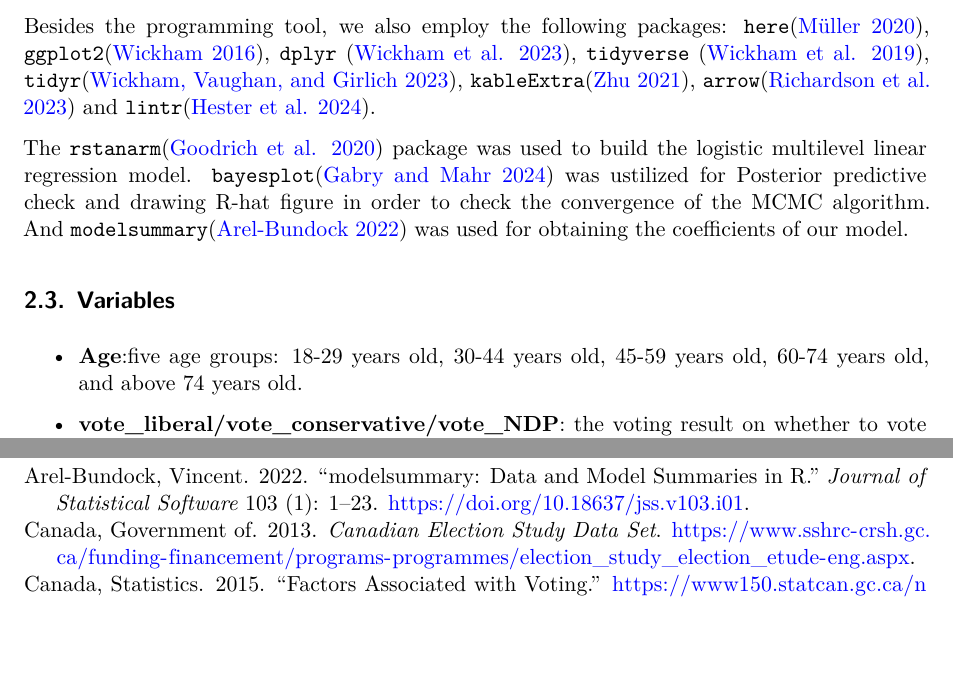
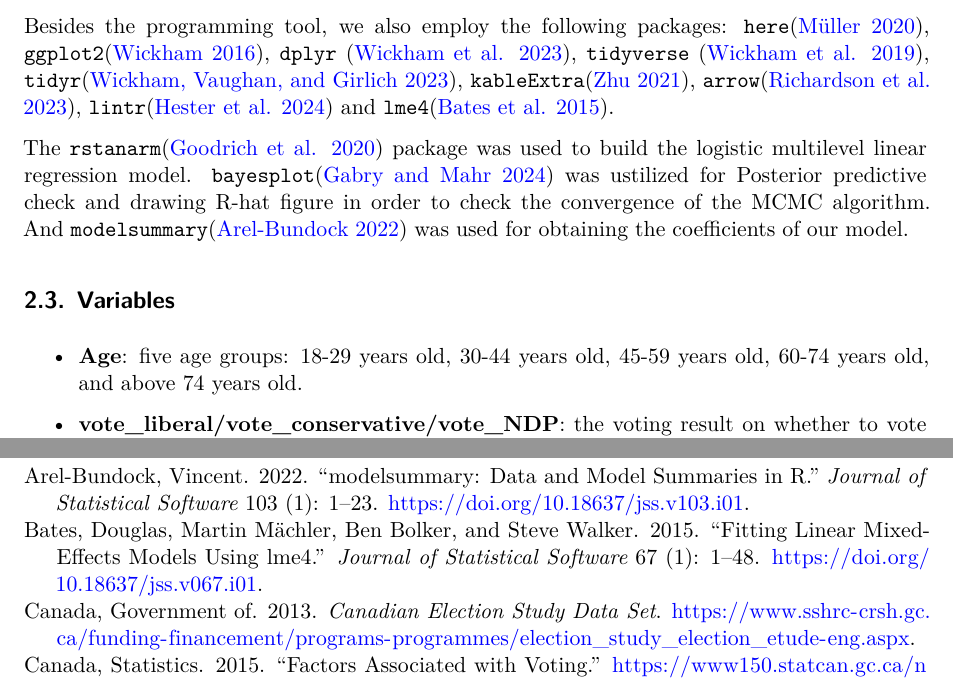
Before and after one commit to Selinayichenji/CES2021_Liberal_Analysis-, a Quarto document (paper/paper.qmd): two parts of pages 3 and 12 of 12, joined at a grey line, cut so that both start at the same text, the shorter picture padded with empty space. Rendered offline with R 4.5, knitr and Pandoc in place of Quarto, then LaTeX, with nearby package versions; some code elsewhere in the file could not run offline.

Commit message:
Update paper.qmd

```diff
--- a/paper/paper.qmd
+++ b/paper/paper.qmd
@@ -71,13 +71,13 @@ The CES 2021 was a comprehensive study conducted online, engaging a cohort of 20
 ## Analysis Tools
 The data analysis performed by the statistical programming language `R` [@citeR].
 
-Besides the programming tool, we also employ the following packages: `here`[@here], `ggplot2`[@gg2], `dplyr` [@dp], `tidyverse` [@td], `tidyr`[@tdr], `kableExtra`[@kbe], `arrow`[@ar] and `lintr`[@ltr].
+Besides the programming tool, we also employ the following packages: `here`[@here], `ggplot2`[@gg2], `dplyr` [@dp], `tidyverse` [@td], `tidyr`[@tdr], `kableExtra`[@kbe], `arrow`[@ar], `lintr`[@ltr] and `lme4`[@lme4].
 
 The `rstanarm`[@R-rst] package was used to build the logistic multilevel linear regression model. `bayesplot`[@R-bys] was ustilized for Posterior predictive check and drawing R-hat figure in order to check the convergence of the MCMC algorithm. And `modelsummary`[@ms] was used for obtaining the coefficients of our model.
 
 ## Variables
 
-- **Age**:five age groups: 18-29 years old, 30-44 years old, 45-59 years old, 60-74 years old, and above 74 years old.
+- **Age**: five age groups: 18-29 years old, 30-44 years old, 45-59 years old, 60-74 years old, and above 74 years old.
 
 - **vote_liberal/vote_conservative/vote_NDP**: the voting result on whether to vote for three different parties. (Liberal, Conservative, or NDP) The result of voting or not is recorded in binary.
 
```
